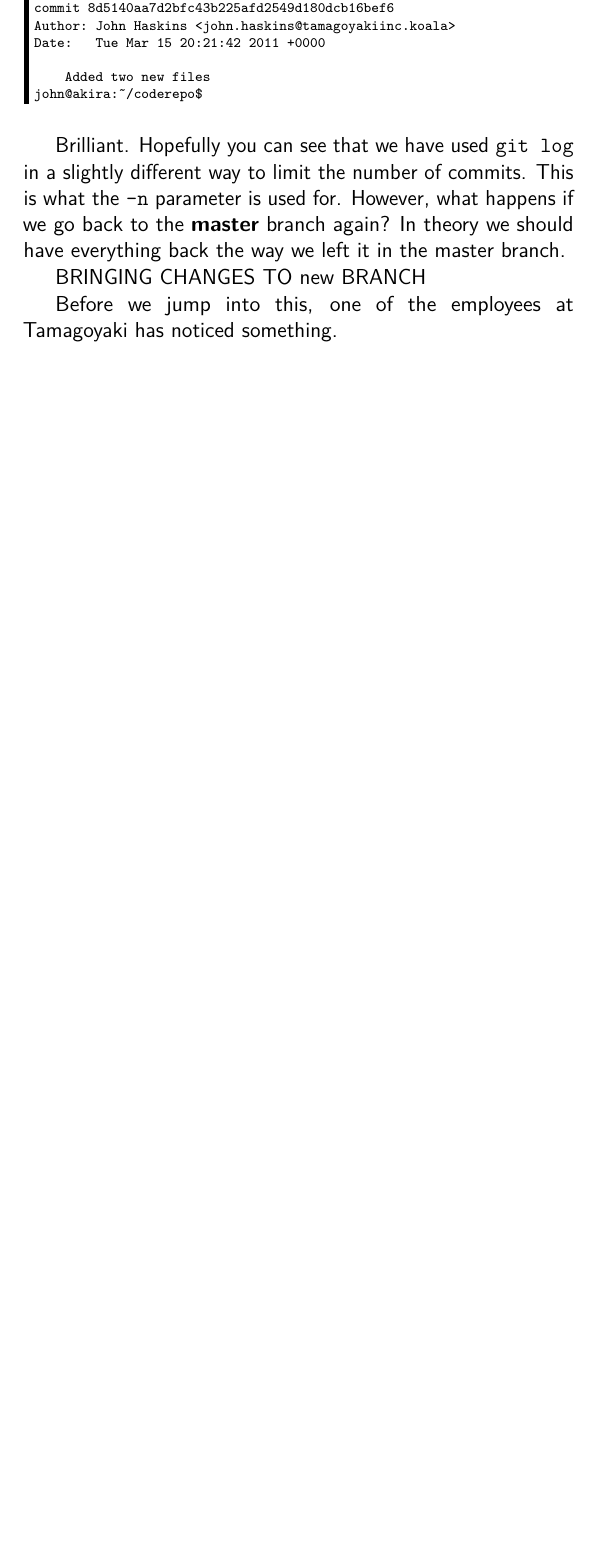
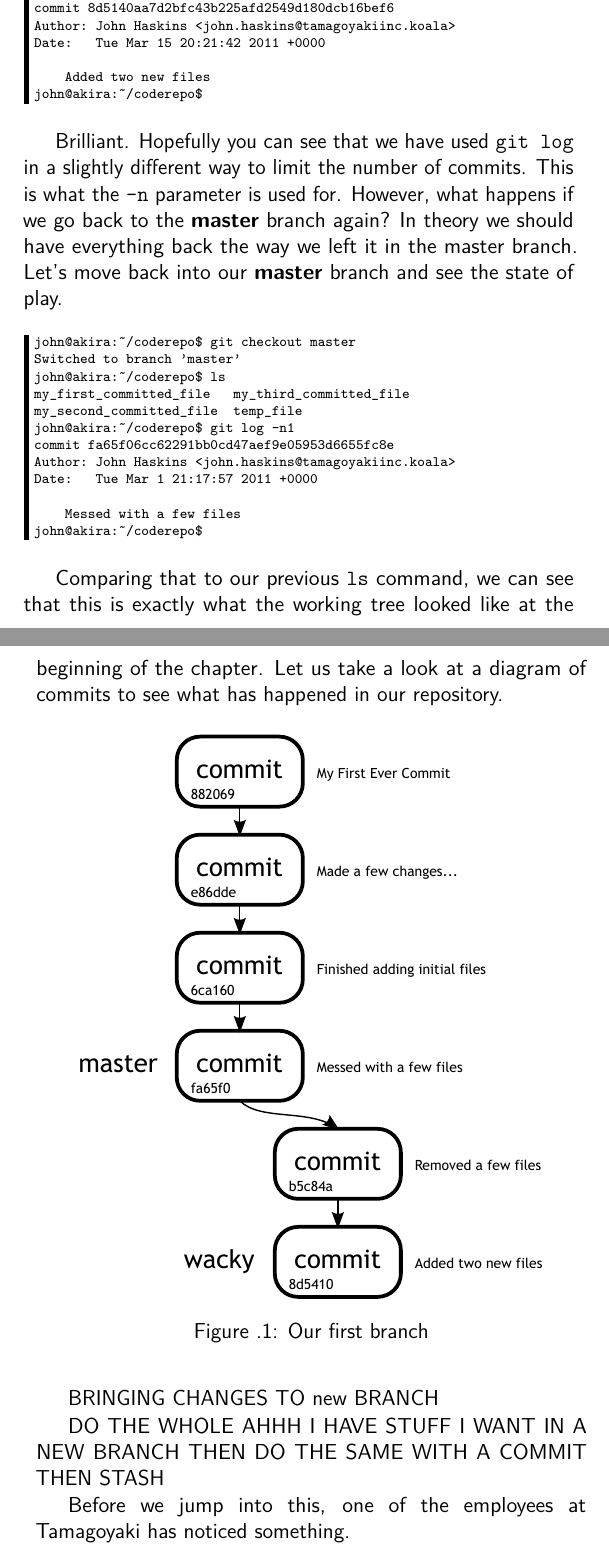
Before and after one commit to cbx33/gitt, a LaTeX thesis (gitt.tex, which reads chap4.tex): part of page 98 of 102 before the commit and two parts of pages 98 and 99 of 104 after it, the two joined at a grey line, cut so that both start at the same text, the shorter picture padded with empty space. Compiled offline with pdfLaTeX.

Commit message:
Added new image for w4

```diff
--- a/chap4.tex
+++ b/chap4.tex
@@ -99,9 +102,36 @@ Date:   Tue Mar 15 20:21:42 2011 +0000
 john@akira:~/coderepo$
 \end{Verbatim}
 
-Brilliant.  Hopefully you can see that we have used \texttt{git log} in a slightly different way to limit the number of commits.  This is what the \texttt{-n} parameter is used for.  However, what happens if we go back to the \textbf{master} branch again?  In theory we should have everything back the way we left it in the master branch.
+Brilliant.  Hopefully you can see that we have used \texttt{git log} in a slightly different way to limit the number of commits.  This is what the \texttt{-n} parameter is used for.  However, what happens if we go back to the \textbf{master} branch again?  In theory we should have everything back the way we left it in the master branch.  Let's move back into our \textbf{master} branch and see the state of play.
+
+\begin{Verbatim}[frame=leftline,framerule=1mm,fontsize=\relsize{-3}]
+john@akira:~/coderepo$ git checkout master
+Switched to branch 'master'
+john@akira:~/coderepo$ ls
+my_first_committed_file   my_third_committed_file
+my_second_committed_file  temp_file
+john@akira:~/coderepo$ git log -n1
+commit fa65f06cc62291bb0cd47aef9e05953d6655fc8e
+Author: John Haskins <john.haskins@tamagoyakiinc.koala>
+Date:   Tue Mar 1 21:17:57 2011 +0000
+
+    Messed with a few files
+john@akira:~/coderepo$
+\end{Verbatim}
+
+Comparing that to our previous \texttt{ls} command, we can see that this is exactly what the working tree looked like at the beginning of the chapter.  Let us take a look at a diagram of commits to see what has happened in our repository.
+
+\begin{figure}[hbt]
+\centering
+\includegraphics[width=9cm]{images/f-w4-d1.pdf}
+\caption{Our first branch}
+\end{figure}
 
 BRINGING CHANGES TO new BRANCH
+
+DO THE WHOLE AHHH I HAVE STUFF I WANT IN A NEW BRANCH
+THEN DO THE SAME WITH A COMMIT
+THEN STASH
 
 Before we jump into this, one of the employees at Tamagoyaki has noticed something.
 
```
Also changed, not shown: images/f-w4-d1.pdf (added), images/source/w4-d1.svg (added), chap4.tex (3 more changed lines).
